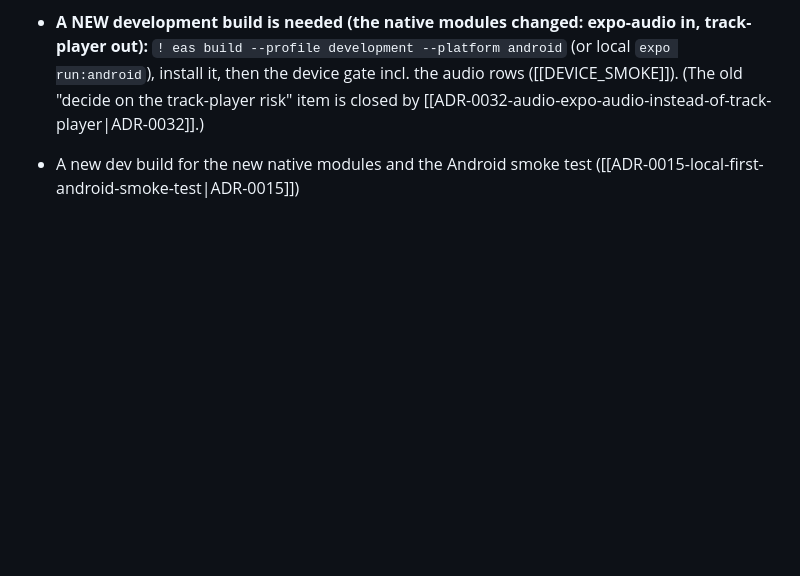
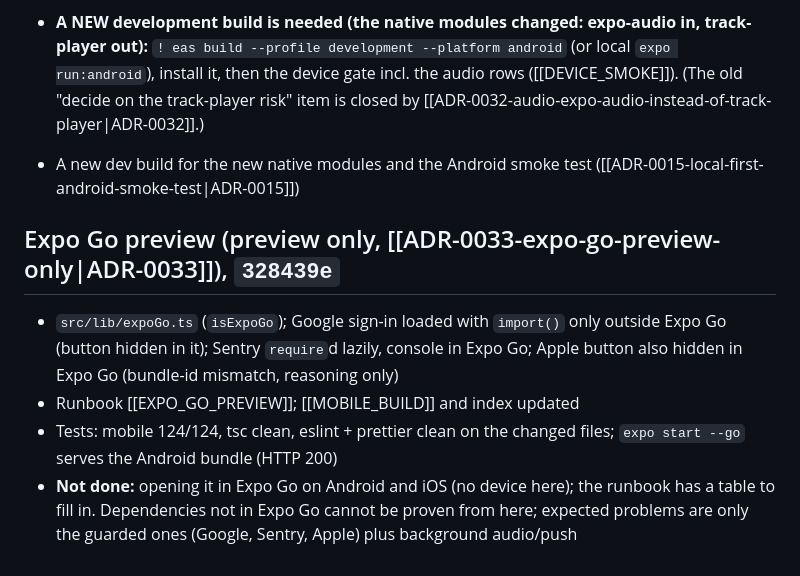
Before and after one commit to ganaagreg-cloud/Test-ongod, a Markdown page: docs/log/2026-10-09.md, the part around the change. Rendered like a GitHub page; blank space fills up the shorter version.

Commit message:
Log: Expo Go preview
Co-Authored-By: Claude Sonnet 5.5 <noreply@anthropic.com>

```diff
--- a/docs/log/2026-10-09.md
+++ b/docs/log/2026-10-09.md
@@ -113,3 +113,10 @@ tags: [log]
 - **Run the device gate** ([[DEVICE_SMOKE]]): make the Android development build, install it, go through the 14 rows, record into `docs/screens/device/`, write the results here. Phase 3 (tabs, Нүүр, Сан, Player ...) only after it passes; re-read `Home`, `Library` and `Player` mockups first
 - **A NEW development build is needed (the native modules changed: expo-audio in, track-player out):** `! eas build --profile development --platform android` (or local `expo run:android`), install it, then the device gate incl. the audio rows ([[DEVICE_SMOKE]]). (The old "decide on the track-player risk" item is closed by [[ADR-0032-audio-expo-audio-instead-of-track-player|ADR-0032]].)
 - A new dev build for the new native modules and the Android smoke test ([[ADR-0015-local-first-android-smoke-test|ADR-0015]])
+
+## Expo Go preview (preview only, [[ADR-0033-expo-go-preview-only|ADR-0033]]), `328439e`
+
+- `src/lib/expoGo.ts` (`isExpoGo`); Google sign-in loaded with `import()` only outside Expo Go (button hidden in it); Sentry `require`d lazily, console in Expo Go; Apple button also hidden in Expo Go (bundle-id mismatch, reasoning only)
+- Runbook [[EXPO_GO_PREVIEW]]; [[MOBILE_BUILD]] and index updated
+- Tests: mobile 124/124, tsc clean, eslint + prettier clean on the changed files; `expo start --go` serves the Android bundle (HTTP 200)
+- **Not done:** opening it in Expo Go on Android and iOS (no device here); the runbook has a table to fill in. Dependencies not in Expo Go cannot be proven from here; expected problems are only the guarded ones (Google, Sentry, Apple) plus background audio/push
```
